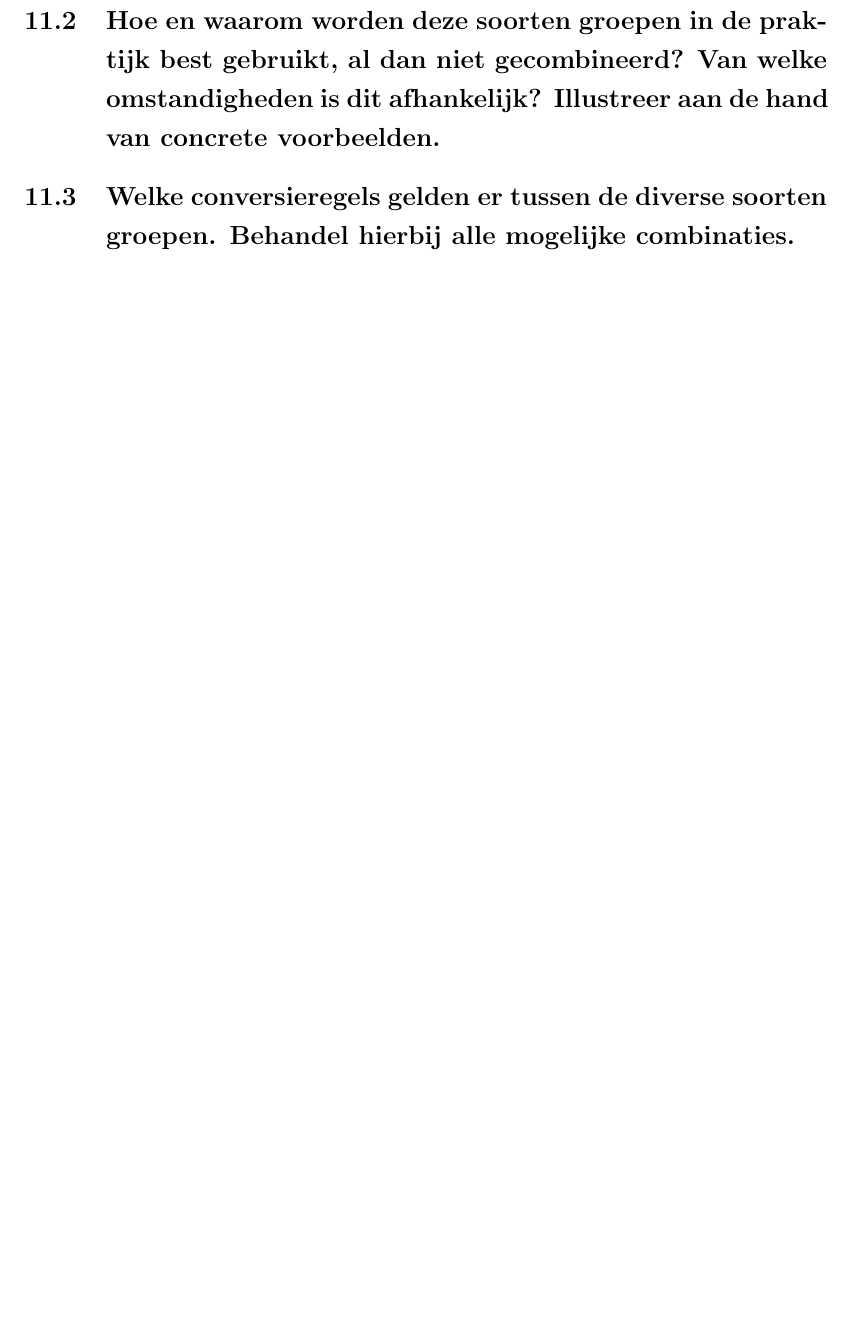
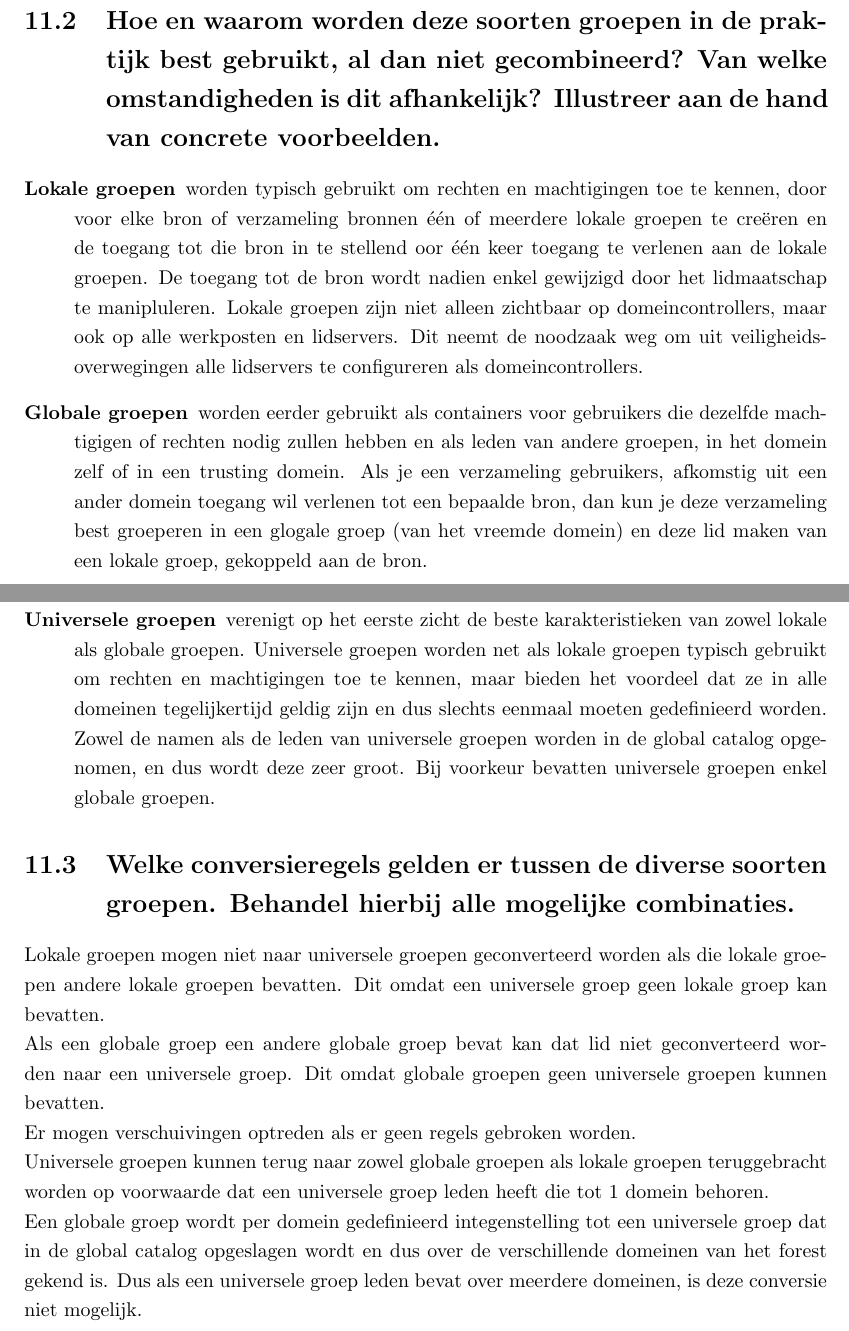
Before and after one commit to iii/tiwi-windows, a LaTeX book (main.tex, which reads schriftelijk/5.tex): part of page 49 of 51 before the commit and two parts of pages 50 and 51 of 53 after it, the two joined at a grey line, cut so that both start at the same text, the shorter picture padded with empty space. Compiled offline with pdfLaTeX.

Commit message:
Vijfde vraag van schriftelijke reeks.
Nog twee te gaan!!

```diff
--- a/schriftelijk/5.tex
+++ b/schriftelijk/5.tex
@@ -16,5 +57,54 @@ Bespreek ondermeer:
 al dan niet gecombineerd? Van welke omstandigheden is dit afhankelijk?
 Illustreer aan de hand van concrete voorbeelden.}
 
+\begin{description}
+	\item[Lokale groepen] worden typisch gebruikt om rechten en machtigingen
+		toe te kennen, door voor elke bron of verzameling bronnen één of
+		meerdere lokale groepen te creëren en de toegang tot die bron in
+		te stellend oor één keer toegang te verlenen aan de lokale
+		groepen. De toegang tot de bron wordt nadien enkel gewijzigd
+		door het lidmaatschap te manipluleren. Lokale groepen zijn niet
+		alleen zichtbaar op domeincontrollers, maar ook op alle
+		werkposten en lidservers. Dit neemt de noodzaak weg om uit
+		veiligheidsoverwegingen alle lidservers te configureren als
+		domeincontrollers.
+	\item[Globale groepen] worden eerder gebruikt als containers voor
+		gebruikers die dezelfde machtigigen of rechten nodig zullen
+		hebben en als leden van andere groepen, in het domein zelf of in
+		een trusting domein. Als je een verzameling gebruikers,
+		afkomstig uit een ander domein toegang wil verlenen tot een
+		bepaalde bron, dan kun je deze verzameling best groeperen in een
+		glogale groep (van het vreemde domein) en deze lid maken van een
+		lokale groep, gekoppeld aan de bron.
+	\item[Universele groepen] verenigt op het eerste zicht de beste
+		karakteristieken van zowel lokale als globale groepen.
+		Universele groepen worden net als lokale groepen typisch
+		gebruikt om rechten en machtigingen toe te kennen, maar bieden
+		het voordeel dat ze in alle domeinen tegelijkertijd geldig zijn
+		en dus slechts eenmaal moeten gedefinieerd worden. Zowel de
+		namen als de leden van universele groepen worden in de global
+		catalog opgenomen, en dus wordt deze zeer groot. Bij voorkeur
+		bevatten universele groepen enkel globale groepen.
+\end{description}
+
 \section{Welke conversieregels gelden er tussen de diverse soorten groepen.
 Behandel hierbij alle mogelijke combinaties.}
+
+Lokale groepen mogen niet naar universele groepen geconverteerd worden als die
+lokale groepen andere lokale groepen bevatten. Dit omdat een universele groep
+geen lokale groep kan bevatten.
+
+Als een globale groep een andere globale groep bevat kan dat lid niet
+geconverteerd worden naar een universele groep. Dit omdat globale groepen geen
+universele groepen kunnen bevatten.
+
+Er mogen verschuivingen optreden als er geen regels gebroken worden.
+
+Universele groepen kunnen terug naar zowel globale groepen als lokale groepen
+teruggebracht worden op voorwaarde dat een universele groep leden heeft die tot
+1 domein behoren.
+
+Een globale groep wordt per domein gedefinieerd integenstelling tot een
+universele groep dat in de global catalog opgeslagen wordt en dus over de
+verschillende domeinen van het forest gekend is. Dus als een universele groep
+leden bevat over meerdere domeinen, is deze conversie niet mogelijk.
```
Also changed, not shown: schriftelijk/5.tex (41 more changed lines).
